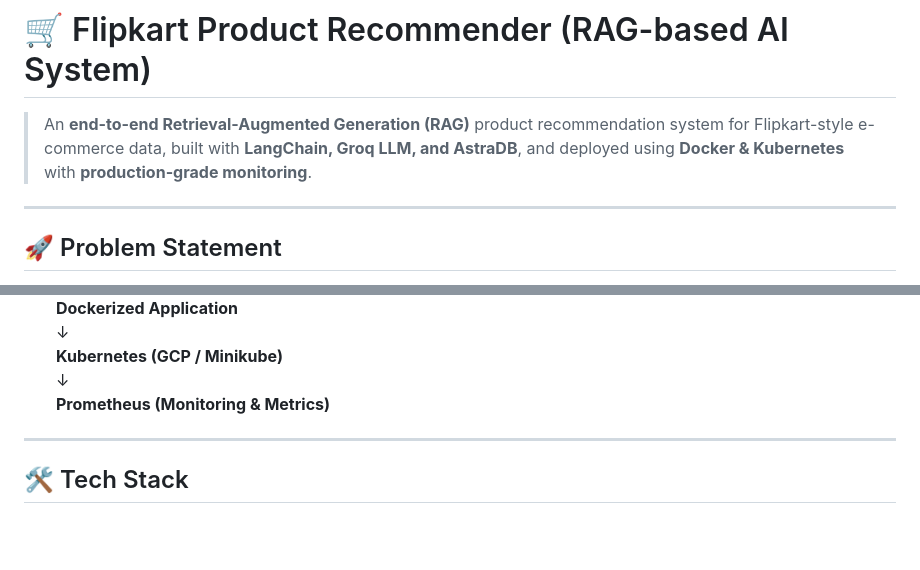
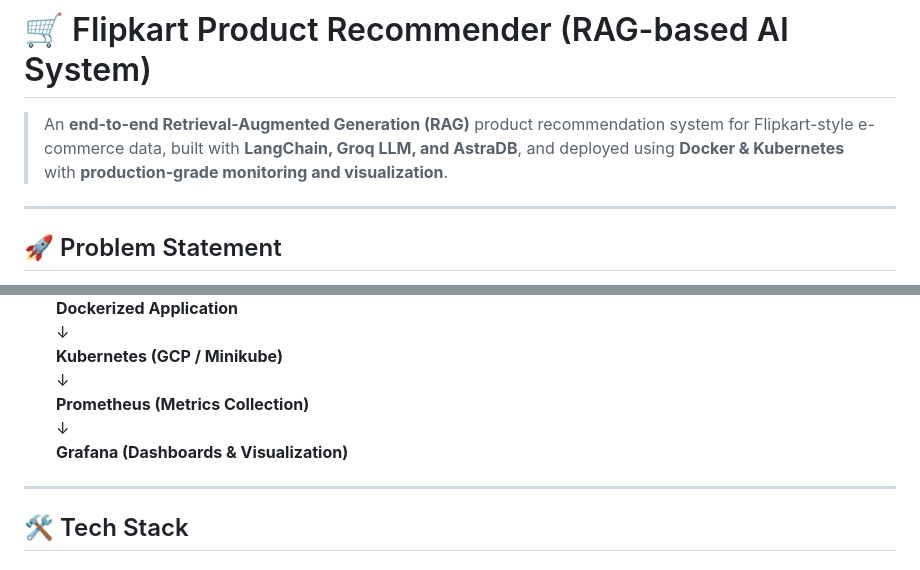
Before and after one commit to devendraaa/flipkart-product-recommender-rag, a Markdown page: README.md, 2 parts joined by grey strips. Rendered like a GitHub page; blank space fills up the shorter version.

```diff
--- a/README.md
+++ b/README.md
@@ -1,6 +1,6 @@
 # 🛒 Flipkart Product Recommender (RAG-based AI System)
 
-> An **end-to-end Retrieval-Augmented Generation (RAG)** product recommendation system for Flipkart-style e-commerce data, built with **LangChain, Groq LLM, and AstraDB**, and deployed using **Docker & Kubernetes** with **production-grade monitoring**.
+> An **end-to-end Retrieval-Augmented Generation (RAG)** product recommendation system for Flipkart-style e-commerce data, built with **LangChain, Groq LLM, and AstraDB**, and deployed using **Docker & Kubernetes** with **production-grade monitoring and visualization**.
 
 ---
 
@@ -47,8 +46,9 @@ The system combines **vector-based retrieval** with **LLM reasoning** to generat
 ↓
 **Kubernetes (GCP / Minikube)**
 ↓
-**Prometheus (Monitoring & Metrics)**
-
+**Prometheus (Metrics Collection)**
+↓
+**Grafana (Dashboards & Visualization)**
 
 ---
 
```
Also changed, not shown: other parts of README.md (+8 -8 lines).
